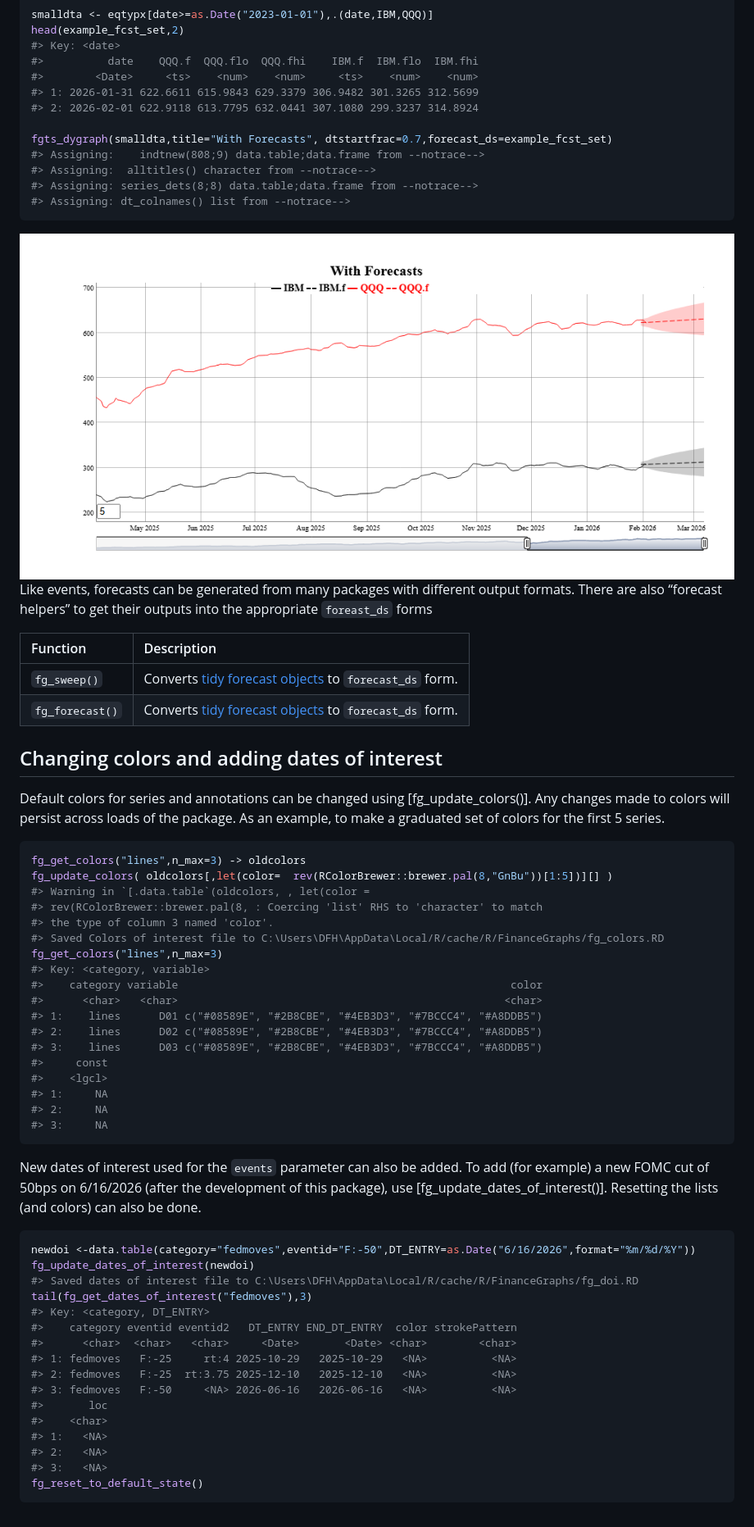
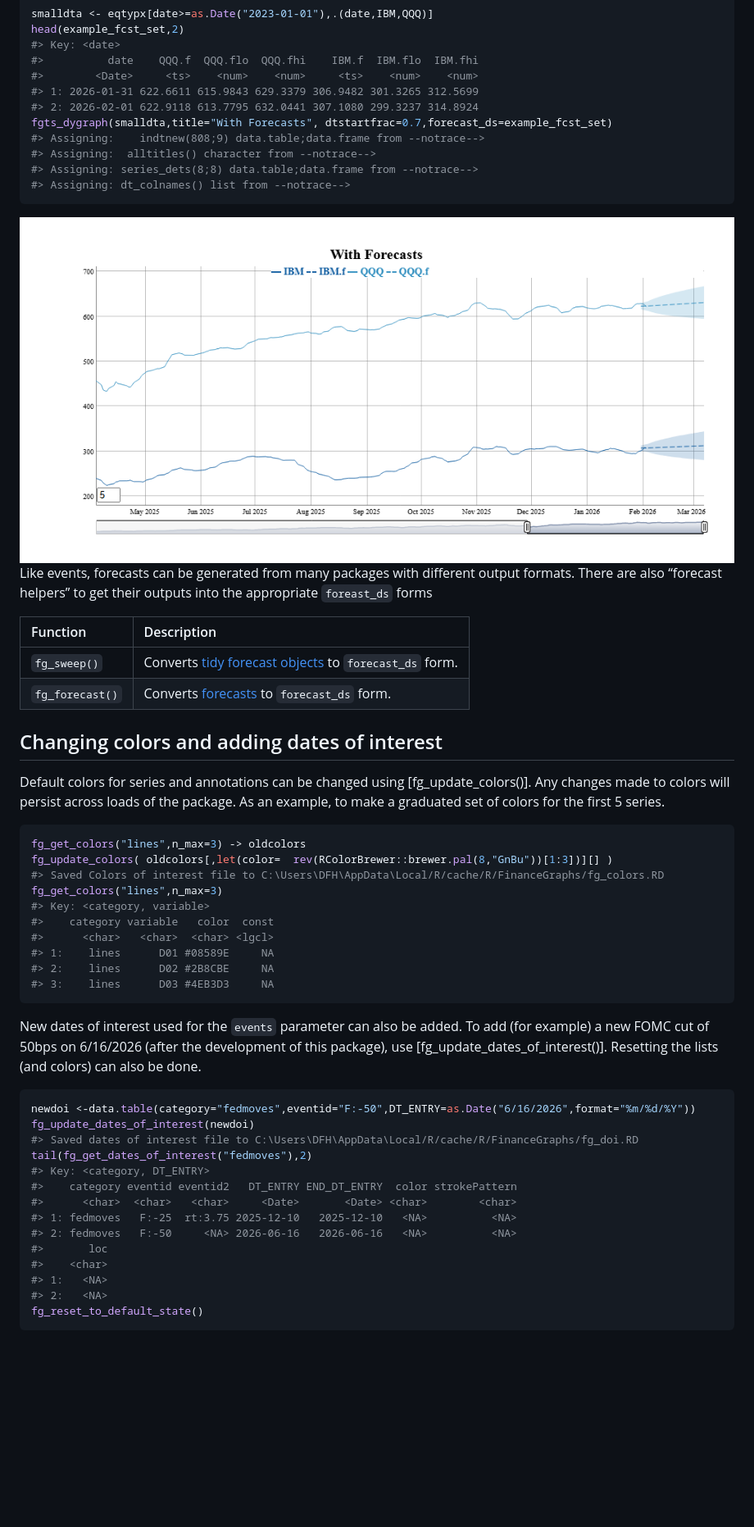
Before and after one commit to derekholmes0/FinanceGraphs, a Markdown page: README.md, the part around the change. Shown: that part at 82% size. GitHub-like rendering; pictures changed too: man/figures/README-Forecasts1-1.png; blank space fills up the shorter version.

````diff
--- a/README.md
+++ b/README.md
@@ -212,7 +212,6 @@ head(example_fcst_set,2)
 #>        <Date>     <ts>    <num>    <num>     <ts>    <num>    <num>
 #> 1: 2026-01-31 622.6611 615.9843 629.3379 306.9482 301.3265 312.5699
 #> 2: 2026-02-01 622.9118 613.7795 632.0441 307.1080 299.3237 314.8924
-
 fgts_dygraph(smalldta,title="With Forecasts", dtstartfrac=0.7,forecast_ds=example_fcst_set)
 #> Assigning:    indtnew(808;9) data.table;data.frame from --notrace-->
 #> Assigning:  alltitles() character from --notrace-->
@@ -229,7 +228,7 @@ outputs into the appropriate `foreast_ds` forms
 | Function | Description |
 |:---|:---|
 | `fg_sweep()` | Converts [tidy forecast objects](https://business-science.github.io/sweep/) to `forecast_ds` form. |
-| `fg_forecast()` | Converts [tidy forecast objects](https://pkg.robjhyndman.com/forecast/) to `forecast_ds` form. |
+| `fg_forecast()` | Converts [forecasts](https://pkg.robjhyndman.com/forecast/) to `forecast_ds` form. |
 
 ## Changing colors and adding dates of interest
 
@@ -240,23 +239,15 @@ for the first 5 series.
 
 ``` r
 fg_get_colors("lines",n_max=3) -> oldcolors
-fg_update_colors( oldcolors[,let(color=  rev(RColorBrewer::brewer.pal(8,"GnBu"))[1:5])][] )
-#> Warning in `[.data.table`(oldcolors, , let(color =
-#> rev(RColorBrewer::brewer.pal(8, : Coercing 'list' RHS to 'character' to match
-#> the type of column 3 named 'color'.
+fg_update_colors( oldcolors[,let(color=  rev(RColorBrewer::brewer.pal(8,"GnBu"))[1:3])][] )
 #> Saved Colors of interest file to C:\Users\DFH\AppData\Local/R/cache/R/FinanceGraphs/fg_colors.RD
 fg_get_colors("lines",n_max=3)
 #> Key: <category, variable>
-#>    category variable                                                    color
-#>      <char>   <char>                                                   <char>
-#> 1:    lines      D01 c("#08589E", "#2B8CBE", "#4EB3D3", "#7BCCC4", "#A8DDB5")
-#> 2:    lines      D02 c("#08589E", "#2B8CBE", "#4EB3D3", "#7BCCC4", "#A8DDB5")
-#> 3:    lines      D03 c("#08589E", "#2B8CBE", "#4EB3D3", "#7BCCC4", "#A8DDB5")
-#>     const
-#>    <lgcl>
-#> 1:     NA
-#> 2:     NA
-#> 3:     NA
+#>    category variable   color  const
+#>      <char>   <char>  <char> <lgcl>
+#> 1:    lines      D01 #08589E     NA
+#> 2:    lines      D02 #2B8CBE     NA
+#> 3:    lines      D03 #4EB3D3     NA
 ```
 
 New dates of interest used for the `events` parameter can also be added.
@@ -268,17 +259,15 @@ Resetting the lists (and colors) can also be done.
 newdoi <-data.table(category="fedmoves",eventid="F:-50",DT_ENTRY=as.Date("6/16/2026",format="%m/%d/%Y"))
 fg_update_dates_of_interest(newdoi)
 #> Saved dates of interest file to C:\Users\DFH\AppData\Local/R/cache/R/FinanceGraphs/fg_doi.RD
-tail(fg_get_dates_of_interest("fedmoves"),3)
+tail(fg_get_dates_of_interest("fedmoves"),2)
 #> Key: <category, DT_ENTRY>
 #>    category eventid eventid2   DT_ENTRY END_DT_ENTRY  color strokePattern
 #>      <char>  <char>   <char>     <Date>       <Date> <char>        <char>
-#> 1: fedmoves   F:-25     rt:4 2025-10-29   2025-10-29   <NA>          <NA>
-#> 2: fedmoves   F:-25  rt:3.75 2025-12-10   2025-12-10   <NA>          <NA>
-#> 3: fedmoves   F:-50     <NA> 2026-06-16   2026-06-16   <NA>          <NA>
+#> 1: fedmoves   F:-25  rt:3.75 2025-12-10   2025-12-10   <NA>          <NA>
+#> 2: fedmoves   F:-50     <NA> 2026-06-16   2026-06-16   <NA>          <NA>
 #>       loc
 #>    <char>
 #> 1:   <NA>
 #> 2:   <NA>
-#> 3:   <NA>
 fg_reset_to_default_state()
 ```
````
Also changed, not shown: man/figures/README-Events1-1.png, man/figures/README-Events2-1.png, man/figures/README-simple_example1-1.png, man/figures/README-simple_example2-1.png, man/figures/README-simple_example3-1.png, 2 other files.
